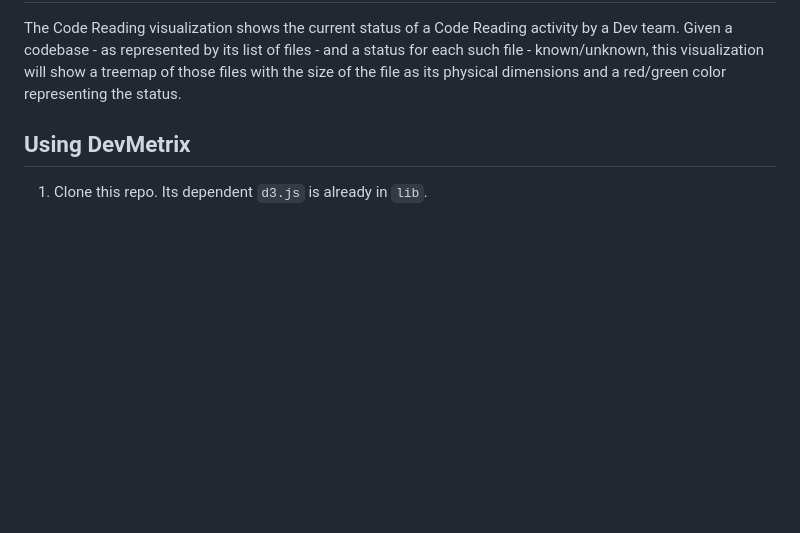
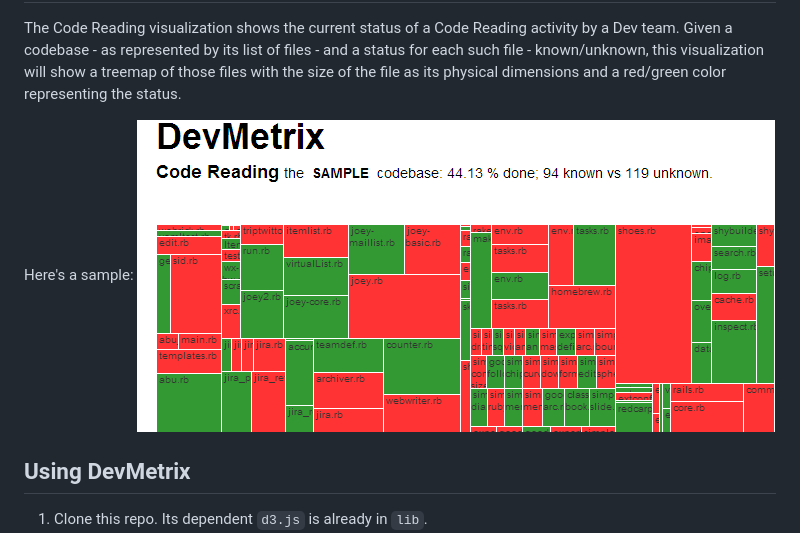
Before and after one commit to vinodkd/devmetrix, a Markdown page: README.md, the part around the change. GitHub-like rendering; pictures changed too: cr_ss.png (added); blank space fills up the shorter version.

Commit message:
added screenshot

```diff
--- a/README.md
+++ b/README.md
@@ -6,6 +6,9 @@ DevMetrix is a visualization tool for codebases. It currently has one visualizat
 Visualization: Code Reading
 ---------------------------
 The Code Reading visualization shows the current status of a Code Reading activity by a Dev team. Given a codebase - as represented by its list of files - and a status for each such file - known/unknown, this visualization will show a treemap of those files with the size of the file as its physical dimensions and a red/green color representing the status.
+
+Here's a sample:
+<img src="cr_ss.png"/>
 
 Using DevMetrix
 ---------------
```
